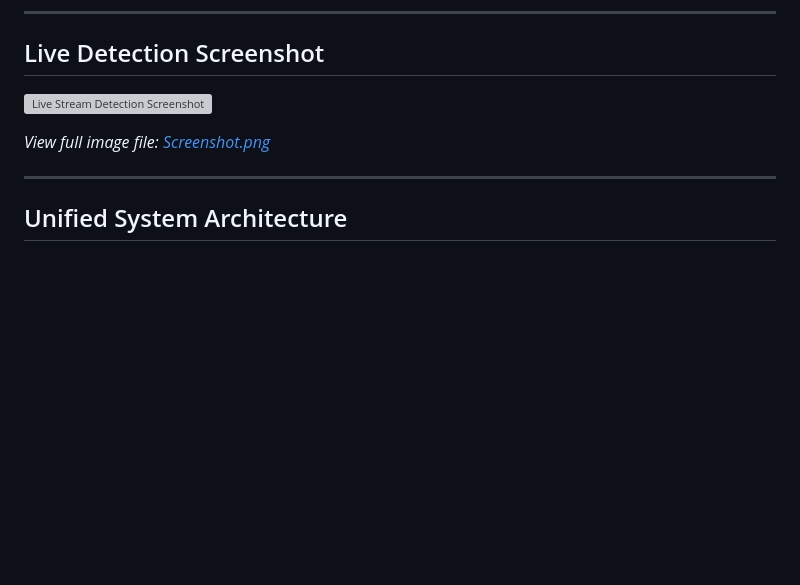
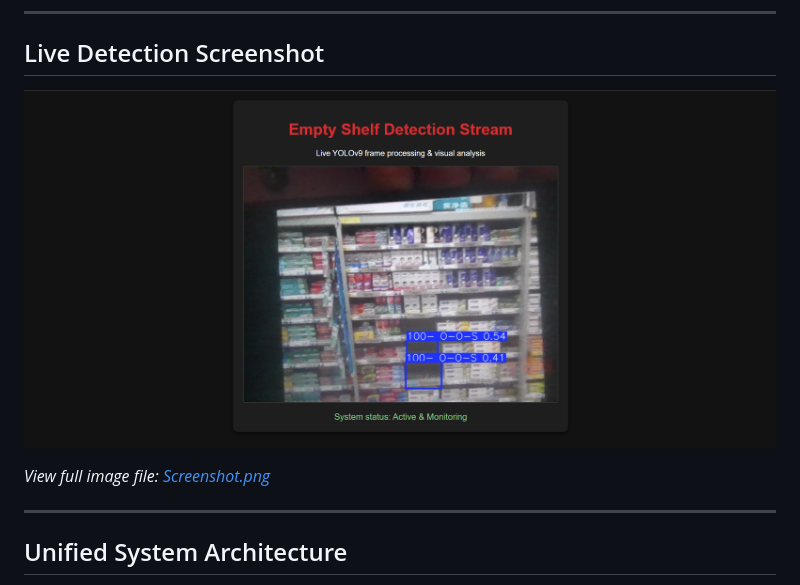
Before and after one commit to HitenPatil27/empty-shelf-detection-system, a Markdown page: README.md, the part around one of its changes. GitHub-like rendering; blank space fills up the shorter version; grey boxes are pictures that could not be loaded.

Commit message:
Fix README.md screenshot reference to use relative path for GitHub rendering

```diff
--- a/README.md
+++ b/README.md
@@ -5,5 +5,5 @@ This repository implements a real-time empty shelf detector using a custom-train
 ---
 
 ## Live Detection Screenshot
-![Live Stream Detection Screenshot](file:///d:/CV/Screenshot.png)
+![Live Stream Detection Screenshot](Screenshot.png)
 
```
Also changed, not shown: other parts of README.md (+1 -1 lines).
